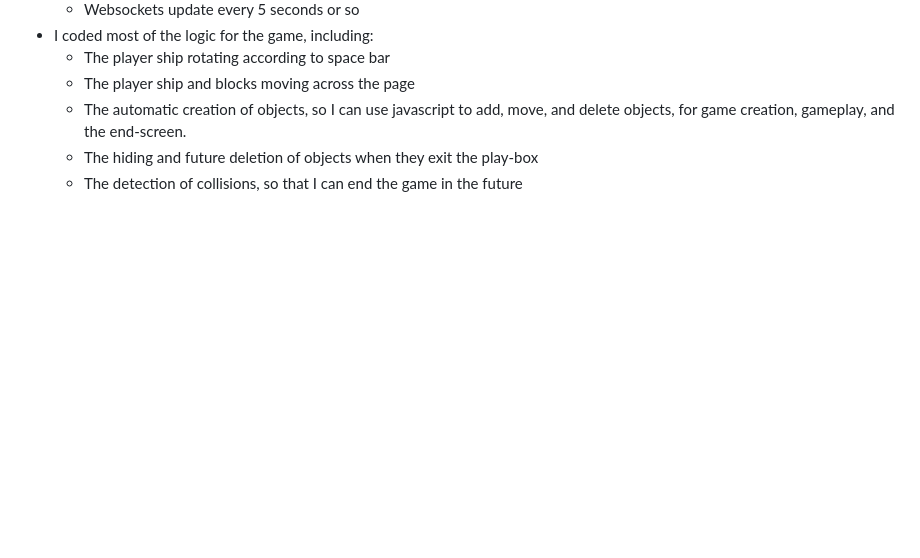
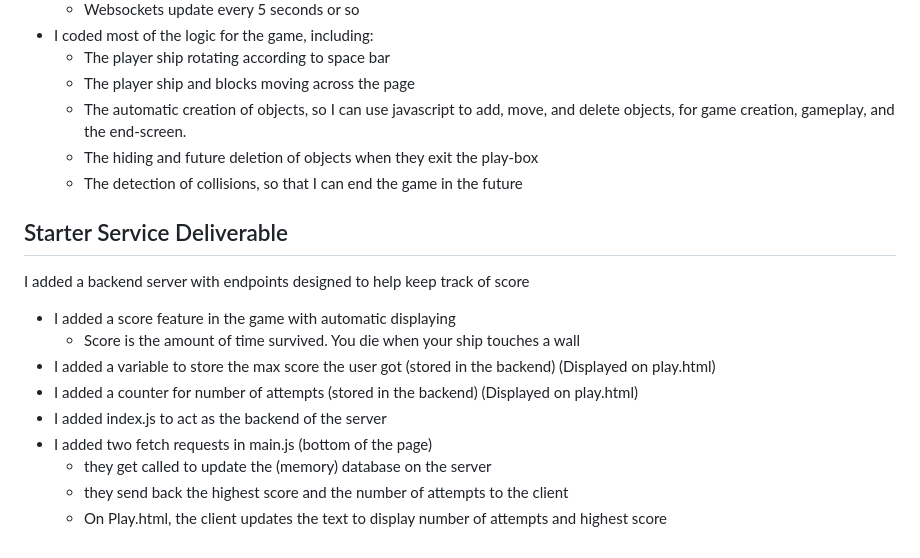
Before and after one commit to Shapeaca/StartUp_CS260, a Markdown page: README.md, the part around the change. Drawn GitHub-style; blank space fills up the shorter version.

Commit message:
Startup Service - Updated readme.md to turn in

```diff
--- a/README.md
+++ b/README.md
@@ -90,3 +90,15 @@ I added functionality to all the HTML and CSS by doing:
   * The automatic creation of objects, so I can use javascript to add, move, and delete objects, for game creation, gameplay, and the end-screen.
   * The hiding and future deletion of objects when they exit the play-box
   * The detection of collisions, so that I can end the game in the future
+
+## Starter Service Deliverable
+I added a backend server with endpoints designed to help keep track of score
+* I added a score feature in the game with automatic displaying
+  * Score is the amount of time survived. You die when your ship touches a wall
+* I added a variable to store the max score the user got (stored in the backend) (Displayed on play.html)
+* I added a counter for number of attempts (stored in the backend) (Displayed on play.html)
+* I added index.js to act as the backend of the server
+* I added two fetch requests in main.js (bottom of the page)
+  * they get called to update the (memory) database on the server
+  * they send back the highest score and the number of attempts to the client
+  * On Play.html, the client updates the text to display number of attempts and highest score
```
